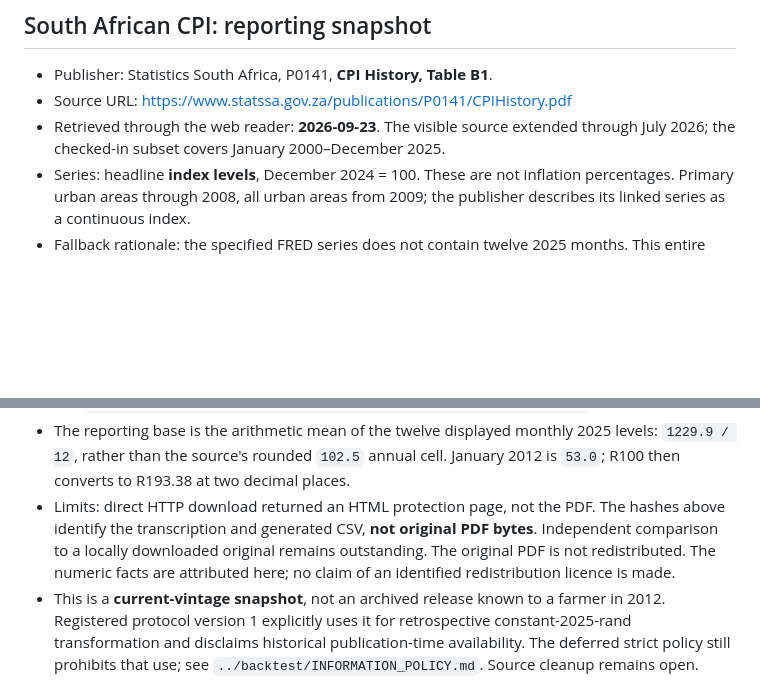
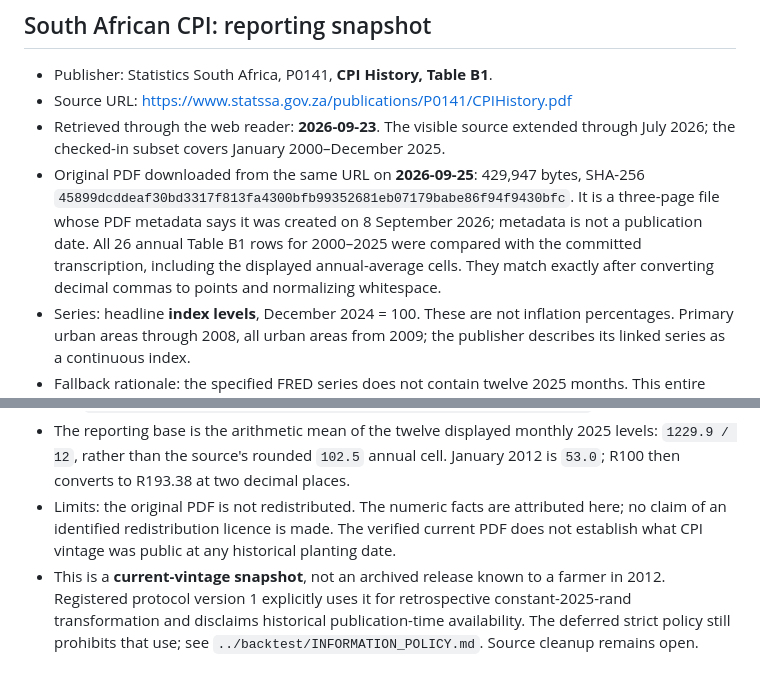
Before and after one commit to ctrl-alt-elite-za/Farmable, a Markdown page: ml/data/SOURCES.md, 2 parts joined by grey strips. Rendered like a GitHub page; blank space fills up the shorter version.

Commit message:
docs(ml): verify CPI transcription against original PDF

```diff
--- a/ml/data/SOURCES.md
+++ b/ml/data/SOURCES.md
@@ -6,6 +6,13 @@
 - Source URL: https://www.statssa.gov.za/publications/P0141/CPIHistory.pdf
 - Retrieved through the web reader: **2026-09-23**. The visible source extended
   through July 2026; the checked-in subset covers January 2000–December 2025.
+- Original PDF downloaded from the same URL on **2026-09-25**: 429,947 bytes,
+  SHA-256 `45899dcddeaf30bd3317f813fa4300bfb99352681eb07179babe86f94f9430bfc`.
+  It is a three-page file whose PDF metadata says it was created on
+  8 September 2026; metadata is not a publication date. All 26 annual Table B1
+  rows for 2000–2025 were compared with the committed transcription, including
+  the displayed annual-average cells. They match exactly after converting
+  decimal commas to points and normalizing whitespace.
 - Series: headline **index levels**, December 2024 = 100. These are not inflation
   percentages. Primary urban areas through 2008, all urban areas from 2009;
   the publisher describes its linked series as a continuous index.
@@ -25,11 +32,10 @@
 - The reporting base is the arithmetic mean of the twelve displayed monthly
   2025 levels: `1229.9 / 12`, rather than the source's rounded `102.5` annual cell.
   January 2012 is `53.0`; R100 then converts to R193.38 at two decimal places.
-- Limits: direct HTTP download returned an HTML protection page, not the PDF.
-  The hashes above identify the transcription and generated CSV, **not original
-  PDF bytes**. Independent comparison to a locally downloaded original remains
-  outstanding. The original PDF is not redistributed. The numeric facts are
-  attributed here; no claim of an identified redistribution licence is made.
+- Limits: the original PDF is not redistributed. The numeric facts are attributed
+  here; no claim of an identified redistribution licence is made. The verified
+  current PDF does not establish what CPI vintage was public at any historical
+  planting date.
 - This is a **current-vintage snapshot**, not an archived release known to a
   farmer in 2012. Registered protocol version 1 explicitly uses it for retrospective
   constant-2025-rand transformation and disclaims historical publication-time
```
